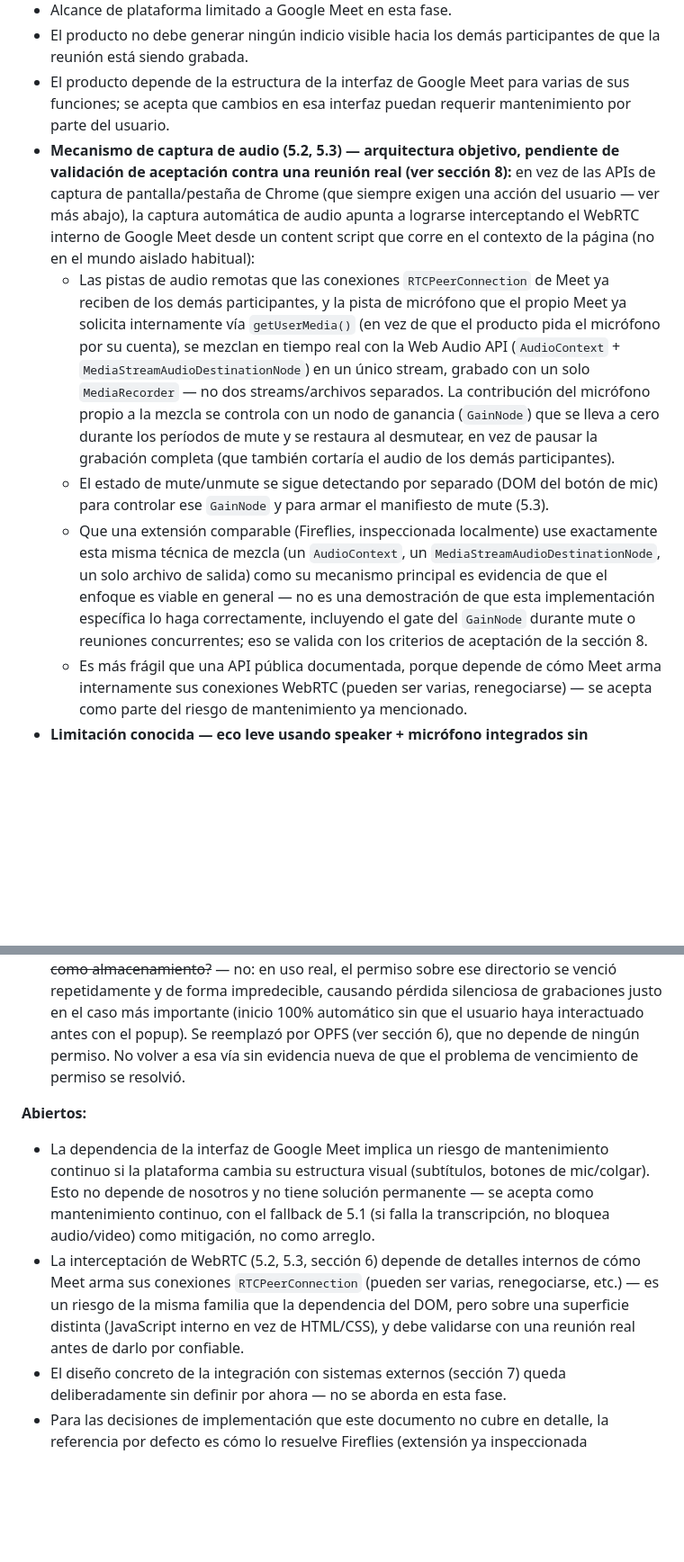
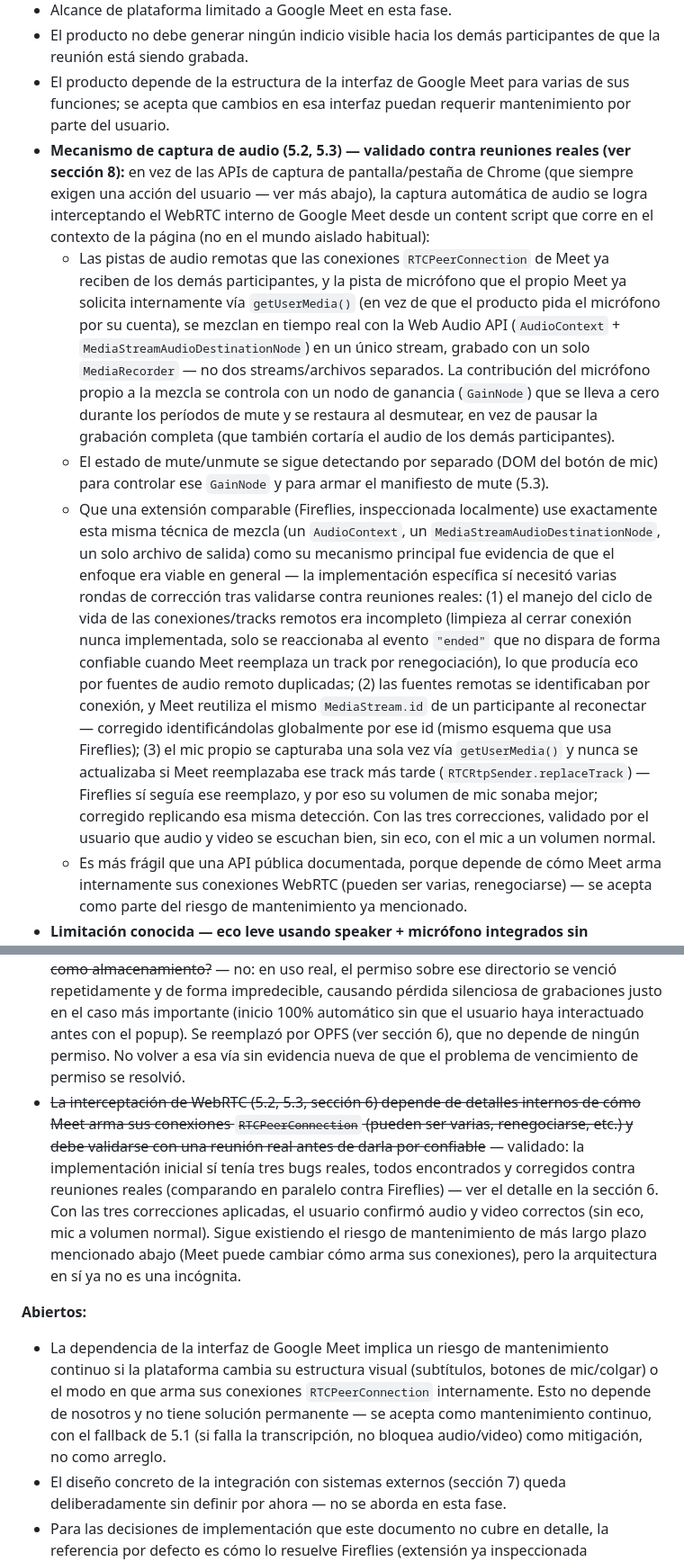
Before and after one commit to ivangonzalezg/ariadne, a Markdown page: asterion-alcance.md, 2 parts joined by grey strips. Shown at 90% size. GitHub-like rendering; blank space fills up the shorter version.

Commit message:
docs: mark WebRTC audio capture as validated against real meetings
Co-Authored-By: Claude Sonnet 5 <noreply@anthropic.com>

```diff
--- a/asterion-alcance.md
+++ b/asterion-alcance.md
@@ -87,10 +87,10 @@ El producto debe ofrecer, desde la ventana emergente de la extensión, al menos
 - Alcance de plataforma limitado a Google Meet en esta fase.
 - El producto no debe generar ningún indicio visible hacia los demás participantes de que la reunión está siendo grabada.
 - El producto depende de la estructura de la interfaz de Google Meet para varias de sus funciones; se acepta que cambios en esa interfaz puedan requerir mantenimiento por parte del usuario.
-- **Mecanismo de captura de audio (5.2, 5.3) — arquitectura objetivo, pendiente de validación de aceptación contra una reunión real (ver sección 8):** en vez de las APIs de captura de pantalla/pestaña de Chrome (que siempre exigen una acción del usuario — ver más abajo), la captura automática de audio apunta a lograrse interceptando el WebRTC interno de Google Meet desde un content script que corre en el contexto de la página (no en el mundo aislado habitual):
+- **Mecanismo de captura de audio (5.2, 5.3) — validado contra reuniones reales (ver sección 8):** en vez de las APIs de captura de pantalla/pestaña de Chrome (que siempre exigen una acción del usuario — ver más abajo), la captura automática de audio se logra interceptando el WebRTC interno de Google Meet desde un content script que corre en el contexto de la página (no en el mundo aislado habitual):
   - Las pistas de audio remotas que las conexiones `RTCPeerConnection` de Meet ya reciben de los demás participantes, y la pista de micrófono que el propio Meet ya solicita internamente vía `getUserMedia()` (en vez de que el producto pida el micrófono por su cuenta), se mezclan en tiempo real con la Web Audio API (`AudioContext` + `MediaStreamAudioDestinationNode`) en un único stream, grabado con un solo `MediaRecorder` — no dos streams/archivos separados. La contribución del micrófono propio a la mezcla se controla con un nodo de ganancia (`GainNode`) que se lleva a cero durante los períodos de mute y se restaura al desmutear, en vez de pausar la grabación completa (que también cortaría el audio de los demás participantes).
   - El estado de mute/unmute se sigue detectando por separado (DOM del botón de mic) para controlar ese `GainNode` y para armar el manifiesto de mute (5.3).
-  - Que una extensión comparable (Fireflies, inspeccionada localmente) use exactamente esta misma técnica de mezcla (un `AudioContext`, un `MediaStreamAudioDestinationNode`, un solo archivo de salida) como su mecanismo principal es evidencia de que el enfoque es viable en general — no es una demostración de que esta implementación específica lo haga correctamente, incluyendo el gate del `GainNode` durante mute o reuniones concurrentes; eso se valida con los criterios de aceptación de la sección 8.
+  - Que una extensión comparable (Fireflies, inspeccionada localmente) use exactamente esta misma técnica de mezcla (un `AudioContext`, un `MediaStreamAudioDestinationNode`, un solo archivo de salida) como su mecanismo principal fue evidencia de que el enfoque era viable en general — la implementación específica sí necesitó varias rondas de corrección tras validarse contra reuniones reales: (1) el manejo del ciclo de vida de las conexiones/tracks remotos era incompleto (limpieza al cerrar conexión nunca implementada, solo se reaccionaba al evento `"ended"` que no dispara de forma confiable cuando Meet reemplaza un track por renegociación), lo que producía eco por fuentes de audio remoto duplicadas; (2) las fuentes remotas se identificaban por conexión, y Meet reutiliza el mismo `MediaStream.id` de un participante al reconectar — corregido identificándolas globalmente por ese id (mismo esquema que usa Fireflies); (3) el mic propio se capturaba una sola vez vía `getUserMedia()` y nunca se actualizaba si Meet reemplazaba ese track más tarde (`RTCRtpSender.replaceTrack`) — Fireflies sí seguía ese reemplazo, y por eso su volumen de mic sonaba mejor; corregido replicando esa misma detección. Con las tres correcciones, validado por el usuario que audio y video se escuchan bien, sin eco, con el mic a un volumen normal.
   - Es más frágil que una API pública documentada, porque depende de cómo Meet arma internamente sus conexiones WebRTC (pueden ser varias, renegociarse) — se acepta como parte del riesgo de mantenimiento ya mencionado.
 - **Limitación conocida — eco leve usando speaker + micrófono integrados sin audífonos (5.2):** cuando el usuario graba usando el altavoz y el micrófono integrados de su equipo (en vez de audífonos), la voz de los demás participantes puede filtrarse acústicamente por el altavoz y volver a entrar por el micrófono mientras está abierto — la cancelación de eco (AEC) que el navegador aplica automáticamente a la pista de micrófono reduce esto pero no lo elimina del todo, sobre todo con altavoz y micrófono de laptop muy cercanos entre sí. Como el archivo combinado (5.2) mezcla la copia limpia del audio remoto (recibida directamente por WebRTC) junto con la pista de micrófono (que arrastra ese residuo de eco), el archivo grabado puede sonar con un eco leve aunque en la llamada en vivo casi no se note. Se confirmó empíricamente que usando audífonos (sin acoplamiento acústico altavoz→mic posible) el problema desaparece por completo. No es un defecto del mecanismo de mezcla ni algo corregible ajustando la mezcla de audio — es una limitación física del setup de altavoz abierto, presente en cualquier herramienta que mezcle mic + audio remoto de esta misma forma (aplicaría igual al mecanismo de Fireflies descrito arriba). Se documenta como limitación conocida y se recomienda grabar con audífonos; no se investiga una mitigación de software (p. ej. atenuar el mic mientras habla el resto) salvo que se decida abordarla más adelante.
 - **Mecanismo de captura de transcripción (5.1):** sigue siendo por `MutationObserver` sobre el panel de subtítulos de Meet (no hay, contra lo que se pensó en un momento durante este proyecto, un canal de datos WebRTC separado e interceptable para esto — se confirmó revisando directamente el código de Fireflies que ellos también leen ese mismo panel del DOM). La mejora adoptada de Fireflies es usar selectores basados en el atributo `jsname` de Meet (p. ej. el botón de subtítulos por `button[jsname="RrG0hf"]`) en vez de el texto del `aria-label`, que cambia según el idioma de la interfaz — más robusto. También se adopta mantener los subtítulos de Meet siempre activados durante toda la grabación (nunca desactivarlos) y ocultar el panel visualmente con CSS en vez de apagar el control nativo, para no perder eventos de subtítulos y no estorbar la vista del usuario.
@@ -109,9 +109,9 @@ Como parte de esa evolución posterior, se contempla agregar un adaptador de sub
 - ~~Existe riesgo de que la captura simultánea de audio y video de una misma reunión tenga limitaciones técnicas no confirmadas~~ — resuelto: audio/transcripción usan un mecanismo distinto (interceptación de WebRTC) al de video (`getDisplayMedia`), por lo que no compiten entre sí ni comparten la misma restricción.
 - ~~¿Se puede eliminar el diálogo de confirmación de Chrome para capturar video con algún permiso o parámetro de arranque?~~ — se probó explícitamente con `--auto-select-desktop-capture-source` y `getDisplayMedia({preferCurrentTab: true})`: el navegador siempre exige un clic de "Allow" del usuario en un diálogo nativo, sin excepción. No investigar más esta vía.
 - ~~¿Alcanza con un directorio del sistema elegido por el usuario (File System Access API) como almacenamiento?~~ — no: en uso real, el permiso sobre ese directorio se venció repetidamente y de forma impredecible, causando pérdida silenciosa de grabaciones justo en el caso más importante (inicio 100% automático sin que el usuario haya interactuado antes con el popup). Se reemplazó por OPFS (ver sección 6), que no depende de ningún permiso. No volver a esa vía sin evidencia nueva de que el problema de vencimiento de permiso se resolvió.
+- ~~La interceptación de WebRTC (5.2, 5.3, sección 6) depende de detalles internos de cómo Meet arma sus conexiones `RTCPeerConnection` (pueden ser varias, renegociarse, etc.) y debe validarse con una reunión real antes de darla por confiable~~ — validado: la implementación inicial sí tenía tres bugs reales, todos encontrados y corregidos contra reuniones reales (comparando en paralelo contra Fireflies) — ver el detalle en la sección 6. Con las tres correcciones aplicadas, el usuario confirmó audio y video correctos (sin eco, mic a volumen normal). Sigue existiendo el riesgo de mantenimiento de más largo plazo mencionado abajo (Meet puede cambiar cómo arma sus conexiones), pero la arquitectura en sí ya no es una incógnita.
 
 **Abiertos:**
-- La dependencia de la interfaz de Google Meet implica un riesgo de mantenimiento continuo si la plataforma cambia su estructura visual (subtítulos, botones de mic/colgar). Esto no depende de nosotros y no tiene solución permanente — se acepta como mantenimiento continuo, con el fallback de 5.1 (si falla la transcripción, no bloquea audio/video) como mitigación, no como arreglo.
-- La interceptación de WebRTC (5.2, 5.3, sección 6) depende de detalles internos de cómo Meet arma sus conexiones `RTCPeerConnection` (pueden ser varias, renegociarse, etc.) — es un riesgo de la misma familia que la dependencia del DOM, pero sobre una superficie distinta (JavaScript interno en vez de HTML/CSS), y debe validarse con una reunión real antes de darlo por confiable.
+- La dependencia de la interfaz de Google Meet implica un riesgo de mantenimiento continuo si la plataforma cambia su estructura visual (subtítulos, botones de mic/colgar) o el modo en que arma sus conexiones `RTCPeerConnection` internamente. Esto no depende de nosotros y no tiene solución permanente — se acepta como mantenimiento continuo, con el fallback de 5.1 (si falla la transcripción, no bloquea audio/video) como mitigación, no como arreglo.
 - El diseño concreto de la integración con sistemas externos (sección 7) queda deliberadamente sin definir por ahora — no se aborda en esta fase.
 - Para las decisiones de implementación que este documento no cubre en detalle, la referencia por defecto es cómo lo resuelve Fireflies (extensión ya inspeccionada localmente, ver sección 6) — no como una obligación de replicar todo su comportamiento, sino como guía cuando haya ambigüedad y no valga la pena abrir una nueva decisión de producto por cada detalle menor.
```
